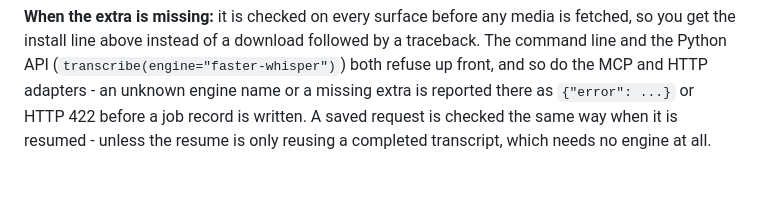
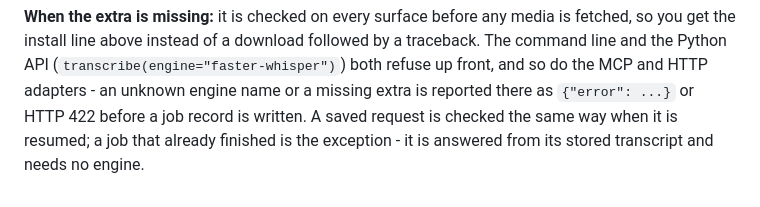
Before and after one commit to scottconverse/textflowkit, a Markdown page: docs/install.md, the part around the change. Drawn GitHub-style.

```diff
--- a/docs/install.md
+++ b/docs/install.md
@@ -309,6 +309,6 @@ fetched, so you get the install line above instead of a download followed by a
 traceback. The command line and the Python API (`transcribe(engine="faster-whisper")`)
 both refuse up front, and so do the MCP and HTTP adapters - an unknown engine name
 or a missing extra is reported there as `{"error": ...}` or HTTP 422 before a job
-record is written. A saved request is checked the same way when it is resumed -
-unless the resume is only reusing a completed transcript, which needs no engine
-at all.
+record is written. A saved request is checked the same way when it is resumed; a
+job that already finished is the exception - it is answered from its stored
+transcript and needs no engine.
```
Also changed, not shown: docs/adapters.md (+4 -2 lines).
